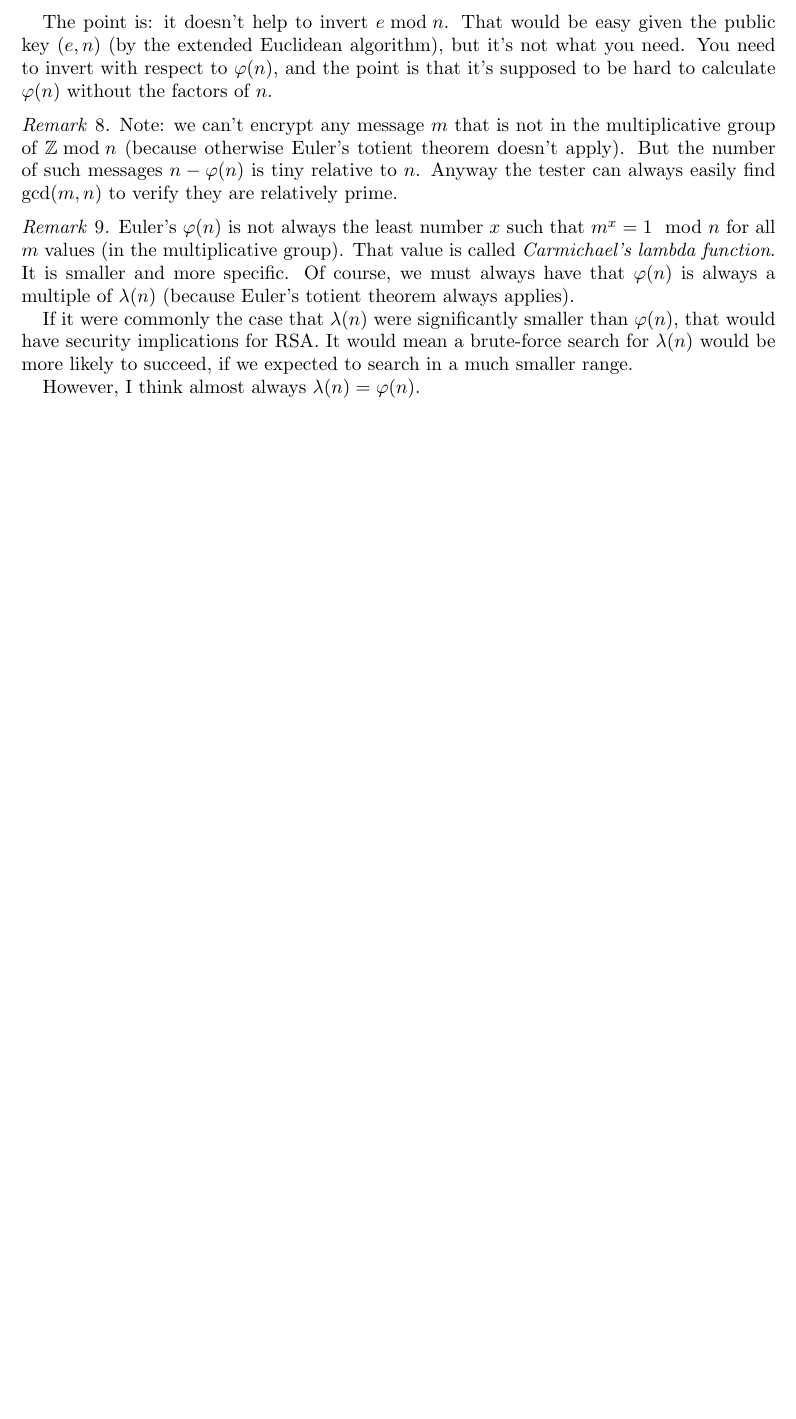
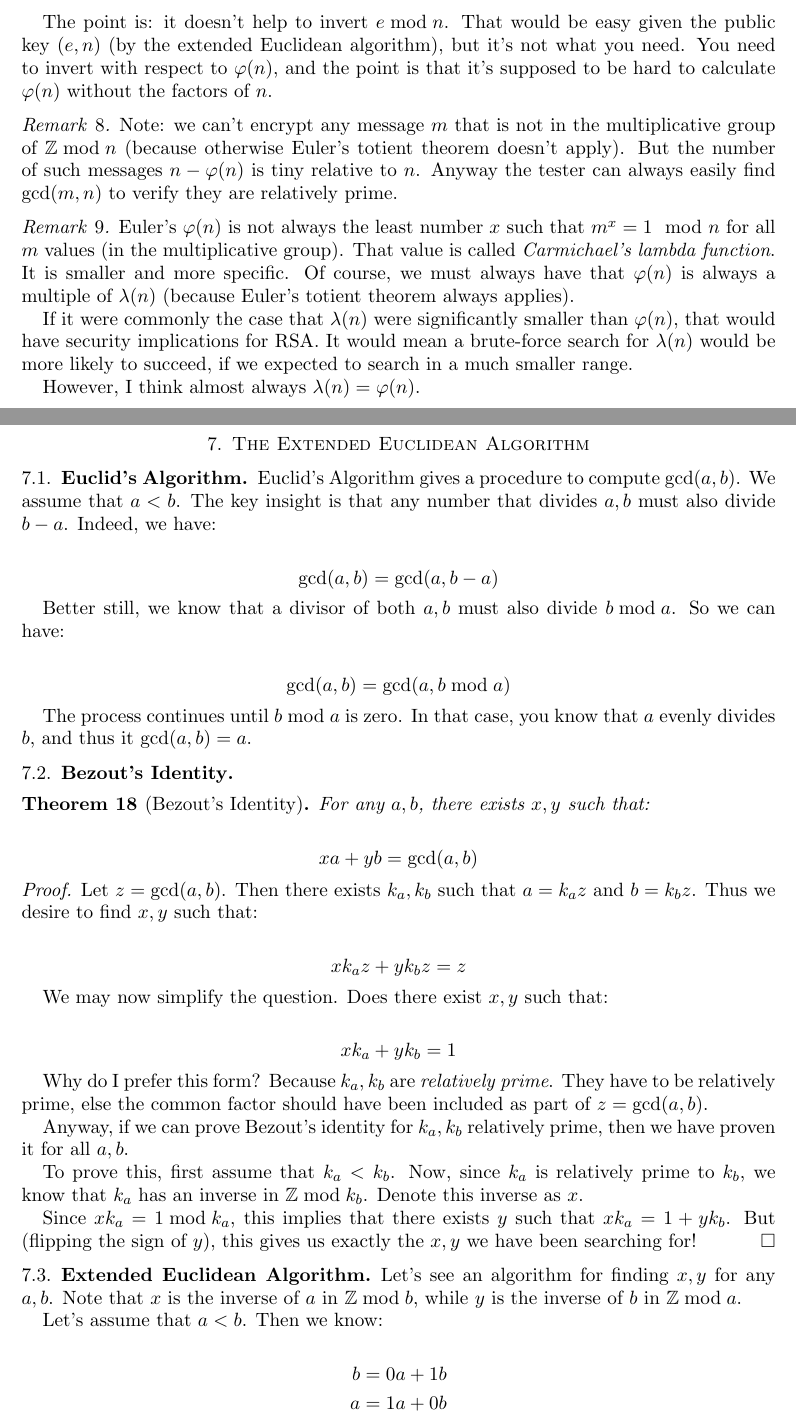
Before and after one commit to ruggeri/tech-notes, a LaTeX paper (math/rsa/rsa.tex, which reads math/rsa/06-euclidean-algorithm.tex): part of page 11 of 11 before the commit and two parts of pages 11 and 12 of 13 after it, the two joined at a grey line, cut so that both start at the same text, the shorter picture padded with empty space. Compiled offline with pdfLaTeX.

Commit message:
RSA: typeset notes on euclidean algorithm

```diff
--- a/math/rsa/06-euclidean-algorithm.tex
+++ b/math/rsa/06-euclidean-algorithm.tex
@@ -1,2 +1,3 @@
-## Euclid's Algorithm
+\section{The Extended Euclidean Algorithm}
 
+\subsection{Euclid's Algorithm}
@@ -6,14 +4,26 @@ divisor, it must divide both `a` and `b`. But that means it must divide
 
-Of course, you might as well recursively apply to `a, b mod a`.
+Euclid's Algorithm gives a procedure to compute $\gcd(a, b)$. We assume
+that $a < b$. The key insight is that any number that divides $a, b$
+must also divide $b - a$. Indeed, we have:
 
-Finally, when `b mod a` is zero, you know that `a` is the GCD.
+\begin{nedqn}
+  \gcd(a, b)
+\eqcol
+  \gcd(a, b - a)
+\end{nedqn}
 
-## Bezout's Identity
+Better still, we know that a divisor of both $a, b$ must also divide $b
+\bmod a$. So we can have:
 
-There exists `x, y` such that:
+\begin{nedqn}
+  \gcd(a, b)
+\eqcol
+  \gcd(a, b \bmod a)
+\end{nedqn}
 
-    xa + yb = GCD(a, b)
+The process continues until $b \bmod a$ is zero. In that case, you know
+that $a$ evenly divides $b$, and thus it $\gcd(a, b) = a$.
 
-I believe this is called *Bézout's identity*. Let's prove this. First,
-let:
+\subsection{Bezout's Identity}
 
+\begin{theorem}[Bezout's Identity]
@@ -23,11 +30,27 @@ let:
 
-So:
+  For any $a, b$, there exists $x, y$ such that:
 
-    x k_a z + y k_b z = z
+  \begin{nedqn}
+    xa + yb
+  \eqcol
+    \gcd(a, b)
+  \end{nedqn}
+\end{theorem}
 
-So the question is:
+\begin{proof}
+  Let $z = \gcd(a, b)$. Then there exists $k_a, k_b$ such that $a = k_a
+  z$ and $b = k_b z$. Thus we desire to find $x, y$ such that:
 
-    x k_a + y k_b = 1
+  \begin{nedqn}
+    x k_a z + y k_b z
+  \eqcol
+    z
+  \end{nedqn}
 
-Now, assume `k_a < k_b` for a second.
+  We may now simplify the question. Does there exist $x, y$ such that:
 
+  \begin{nedqn}
+    x k_a + y k_b
+  \eqcol
+    1
+  \end{nedqn}
@@ -40,6 +57,11 @@ just flip the `y` around, you get the desired number above.
 
-## Extended Euclidean Algorithm
+  Why do I prefer this form? Because $k_a, k_b$ are \emph{relatively
+  prime}. They have to be relatively prime, else the common factor
+  should have been included as part of $z = \gcd(a, b)$.
 
-Here's how you do it. Let's say we want to find `x, y` for prime numbers
-139, 71.
+  Anyway, if we can prove Bezout's identity for $k_a, k_b$ relatively
+  prime, then we have proven it for all $a, b$.
 
+  To prove this, first assume that $k_a < k_b$. Now, since $k_a$ is
+  relatively prime to $k_b$, we know that $k_a$ has an inverse in $\Z
+  \bmod k_b$. Denote this inverse as $x$.
@@ -52,8 +68,28 @@ Here's how you do it. Let's say we want to find `x, y` for prime numbers
 
-This basically just keeps track of how to get the smaller and smaller
-residual value.
+  Since $x k_a = 1 \bmod k_a$, this implies that there exists $y$ such
+  that $x k_a = 1 + y k_b$. But (flipping the sign of $y$), this gives
+  us exactly the $x, y$ we have been searching for!
+\end{proof}
 
-Now, note that the inverse of `71 mod 139` is `47`. That's because if
-you subtract `24*139`, you are left with a residual of 1.
+\subsection{Extended Euclidean Algorithm}
 
-This shows you can quickly invert numbers for any modulus.
+Let's see an algorithm for finding $x, y$ for any $a, b$. Note that $x$
+is the inverse of $a$ in $\Z \bmod b$, while $y$ is the inverse of $b$
+in $\Z \bmod a$.
+
+Let's assume that $a < b$. Then we know:
+
+\begin{nedqn}
+  b
+\eqcol
+  0a + 1b
+\\
+  a
+\eqcol
+  1a + 0b
+\end{nedqn}
+
+Starting from these two initial equations, let's derive a third.
+Calculate $k, c$ (via integer division, modulus operations) such that:
+
+\begin{nedqn}
```
Also changed, not shown: math/rsa/rsa.tex (+2 -0 lines), math/rsa/06-euclidean-algorithm.tex (55 more changed lines).
